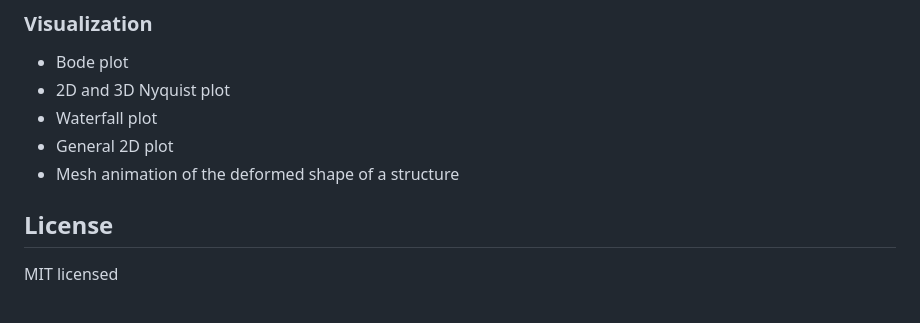
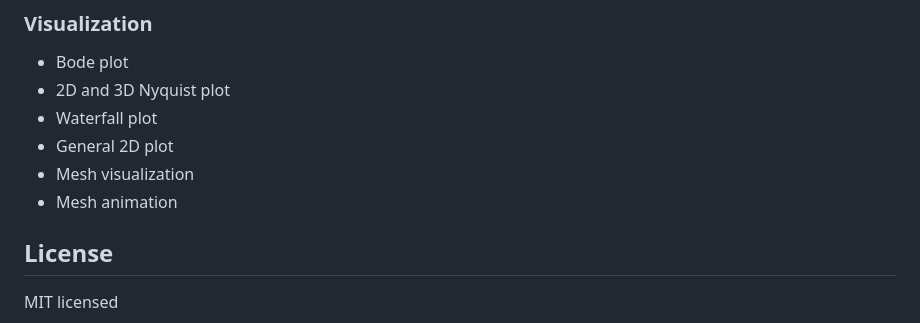
Before and after one commit to maucejo/StructuralVibration.jl, a Markdown page: README.md, the part around the change. Drawn GitHub-style.

```diff
--- a/README.md
+++ b/README.md
@@ -165,7 +165,8 @@ The package provides the following features:
 - 2D and 3D Nyquist plot
 - Waterfall plot
 - General 2D plot
-- Mesh animation of the deformed shape of a structure
+- Mesh visualization
+- Mesh animation
 
 ## License
 
```
